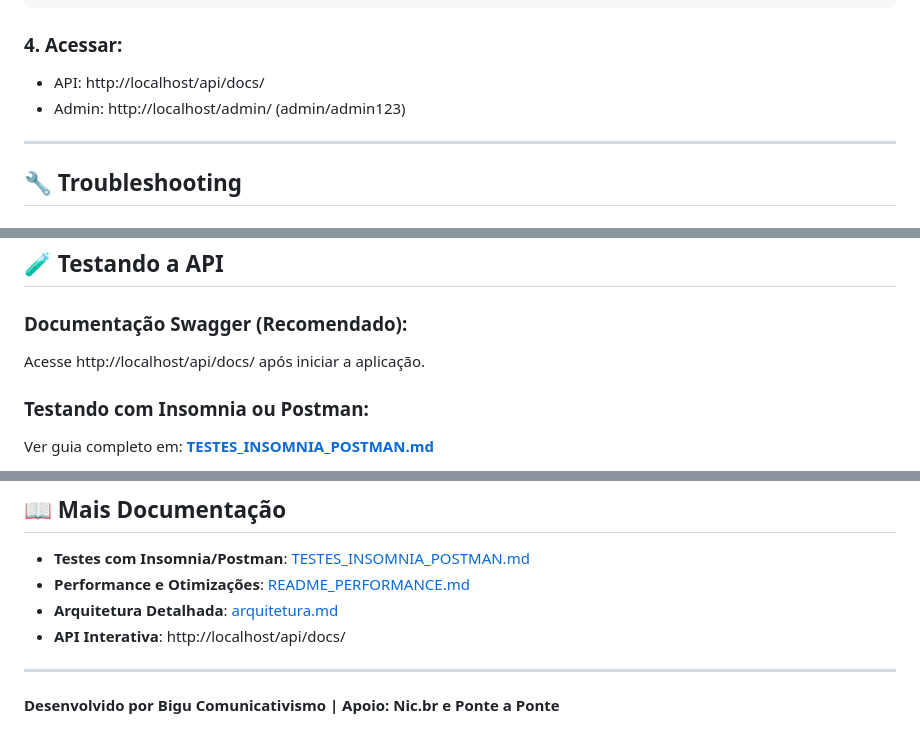
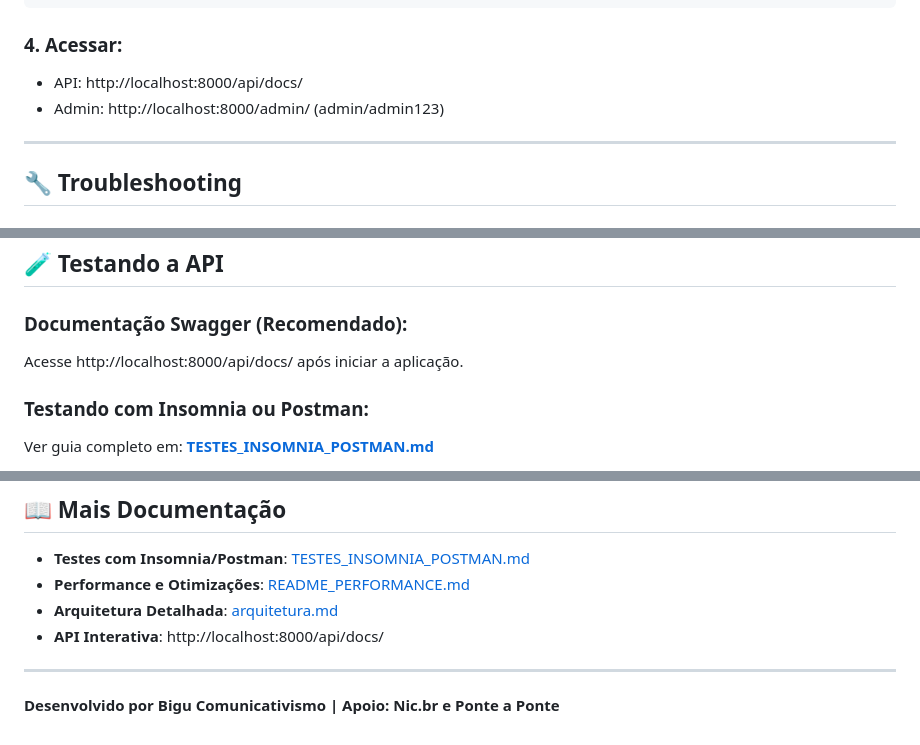
Before and after one commit to Bigu-Comunicativismo/conectades-back, a Markdown page: README.md, 3 parts joined by grey strips. Drawn GitHub-style.

Commit message:
doc(readme):edita arquivo readme que estava sem a porta da aplicação nos links de acesso
Adiciona a porta 8000 presente no docker-compose como porta exposta nos links para acesso da api após ela estar em funcionamento, deixando a documentação mais fidedigna e de fácil uso.

Substituindo por exemplo :  API: http://localhost/api/docs/
Por: API: http://localhost:8000/api/docs/

````diff
--- a/README.md
+++ b/README.md
@@ -124,8 +124,8 @@ docker-compose exec web python backend/manage.py shell -c "from django.contrib.a
 ```
 
 ### 4. Acessar:
-- API: http://localhost/api/docs/
-- Admin: http://localhost/admin/ (admin/admin123)
+- API: http://localhost:8000/api/docs/
+- Admin: http://localhost:8000/admin/ (admin/admin123)
 
 ---
 
@@ -160,7 +160,7 @@ docker-compose exec redis redis-cli ping
 ## 🧪 Testando a API
 
 ### Documentação Swagger (Recomendado):
-Acesse http://localhost/api/docs/ após iniciar a aplicação.
+Acesse http://localhost:8000/api/docs/ após iniciar a aplicação.
 
 ### Testando com Insomnia ou Postman:
 Ver guia completo em: **[TESTES_INSOMNIA_POSTMAN.md](TESTES_INSOMNIA_POSTMAN.md)**
@@ -182,7 +182,7 @@ Ver guia completo em: **[TESTES_INSOMNIA_POSTMAN.md](TESTES_INSOMNIA_POSTMAN.md)
 - **Testes com Insomnia/Postman**: [TESTES_INSOMNIA_POSTMAN.md](TESTES_INSOMNIA_POSTMAN.md)
 - **Performance e Otimizações**: [README_PERFORMANCE.md](README_PERFORMANCE.md)
 - **Arquitetura Detalhada**: [arquitetura.md](arquitetura.md)
-- **API Interativa**: http://localhost/api/docs/
+- **API Interativa**: http://localhost:8000/api/docs/
 
 ---
 
````
